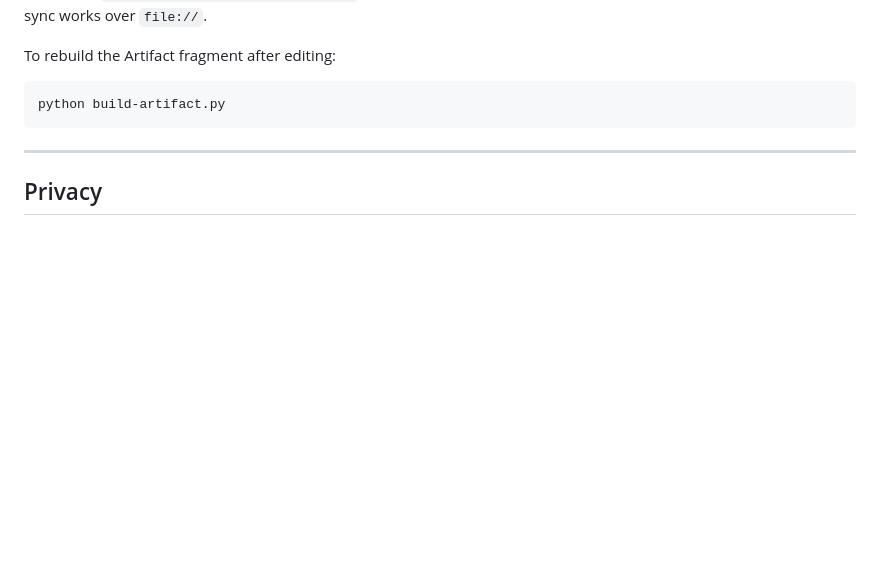
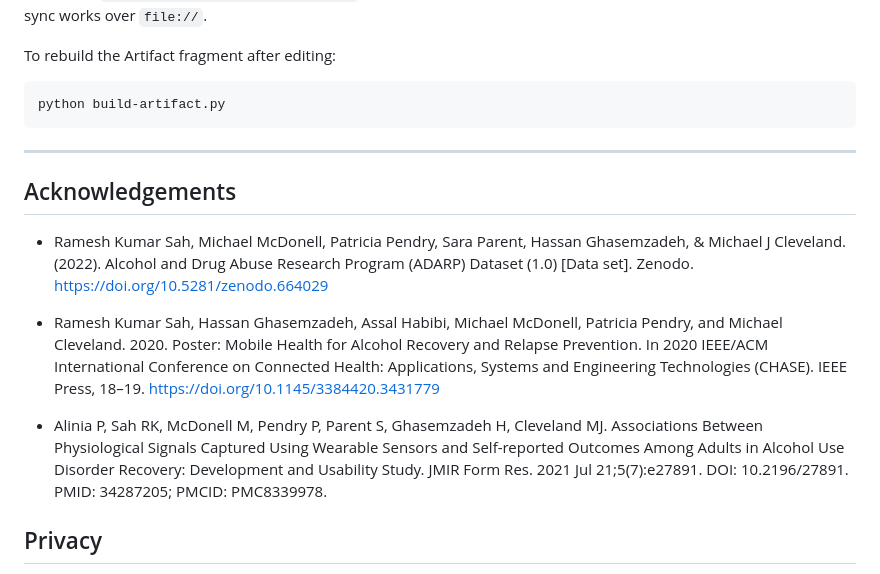
Before and after one commit to ben-silv/CraveCast, a Markdown page: README.md, the part around the change. Rendered like a GitHub page; blank space fills up the shorter version.

Commit message:
Add acknowledgements section to README
Added acknowledgements section with references to datasets and publications related to the project.

```diff
--- a/README.md
+++ b/README.md
@@ -110,6 +110,13 @@ python build-artifact.py
 
 ---
 
+## Acknowledgements
+- Ramesh Kumar Sah, Michael McDonell, Patricia Pendry, Sara Parent, Hassan Ghasemzadeh, & Michael J Cleveland. (2022). Alcohol and Drug Abuse Research Program (ADARP) Dataset (1.0) [Data set]. Zenodo. https://doi.org/10.5281/zenodo.664029
+
+- Ramesh Kumar Sah, Hassan Ghasemzadeh, Assal Habibi, Michael McDonell, Patricia Pendry, and Michael Cleveland. 2020. Poster: Mobile Health for Alcohol Recovery and Relapse Prevention. In 2020 IEEE/ACM International Conference on Connected Health: Applications, Systems and Engineering Technologies (CHASE). IEEE Press, 18–19. https://doi.org/10.1145/3384420.3431779
+
+- Alinia P, Sah RK, McDonell M, Pendry P, Parent S, Ghasemzadeh H, Cleveland MJ. Associations Between Physiological Signals Captured Using Wearable Sensors and Self-reported Outcomes Among Adults in Alcohol Use Disorder Recovery: Development and Usability Study. JMIR Form Res. 2021 Jul 21;5(7):e27891. DOI: 10.2196/27891. PMID: 34287205; PMCID: PMC8339978.
+
 ## Privacy
 
 With accounts off, nothing leaves the browser: habits, logs and garden live in
```
